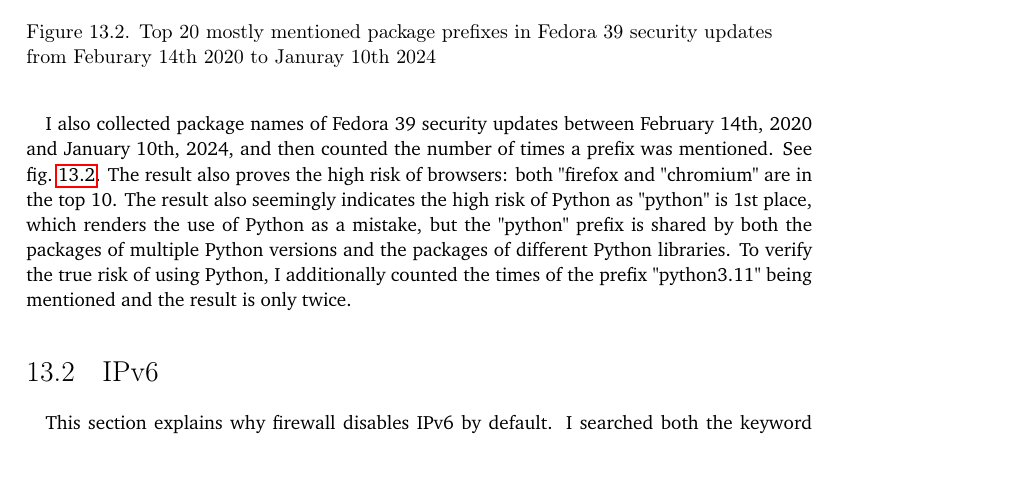
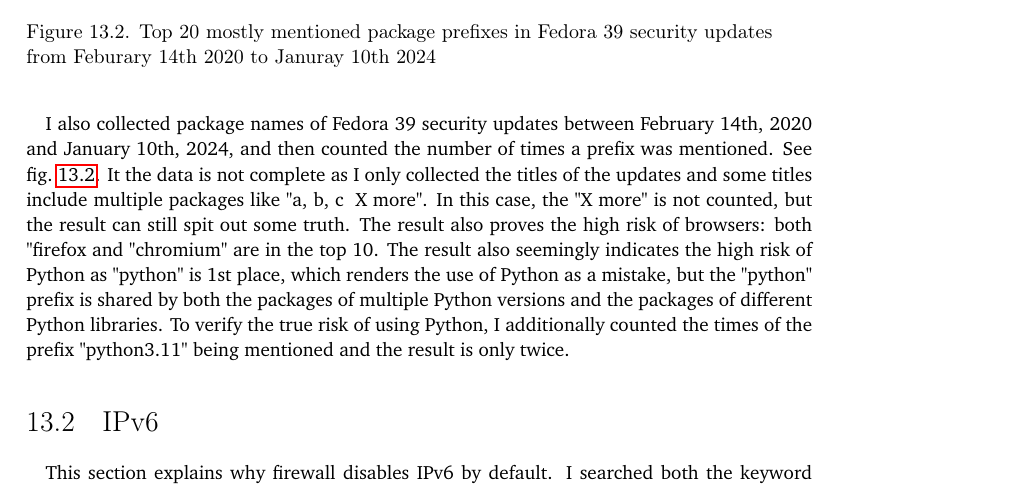
Before and after one commit to YongBinnnnnnnnnnnnnnnnnnnnnnnnnnnnnnnnn/hood, a LaTeX thesis (paper/paper.tex): part of page 59 of 71, cut so that both start at the same text, the shorter picture padded with empty space. Compiled offline with pdfLaTeX.

Commit message:
Update paper.tex

```diff
--- a/paper/paper.tex
+++ b/paper/paper.tex
@@ -688,7 +688,7 @@ It also demonstrates why firewall disables wireless by default: Both "Wi-Fi" and
   \label{fig:fedora-sec-update}
 \end{figure}
 \paragraph{}
-I also collected package names of Fedora 39 security updates between February 14th, 2020 and January 10th, 2024, and then counted the number of times a prefix was mentioned. See \cref{fig:fedora-sec-update}. The result also proves the high risk of browsers: both "firefox and "chromium" are in the top 10. The result also seemingly indicates the high risk of Python as "python" is 1st place, which renders the use of Python as a mistake, but the "python" prefix is shared by both the packages of multiple Python versions and the packages of different Python libraries. To verify the true risk of using Python, I additionally counted the times of the prefix "python3.11" being mentioned and the result is only twice.
+I also collected package names of Fedora 39 security updates between February 14th, 2020 and January 10th, 2024, and then counted the number of times a prefix was mentioned. See \cref{fig:fedora-sec-update}. It the data is not complete as I only collected the titles of the updates and some titles include multiple packages like "a, b, c & X more". In this case, the "X more" is not counted, but the result can still spit out some truth. The result also proves the high risk of browsers: both "firefox and "chromium" are in the top 10. The result also seemingly indicates the high risk of Python as "python" is 1st place, which renders the use of Python as a mistake, but the "python" prefix is shared by both the packages of multiple Python versions and the packages of different Python libraries. To verify the true risk of using Python, I additionally counted the times of the prefix "python3.11" being mentioned and the result is only twice.
 
 \section{IPv6}
 \paragraph{}
```
